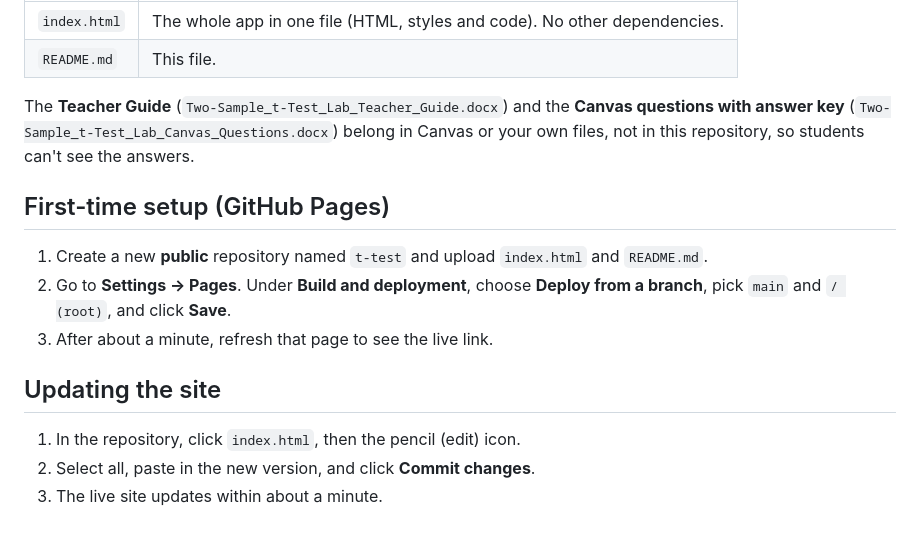
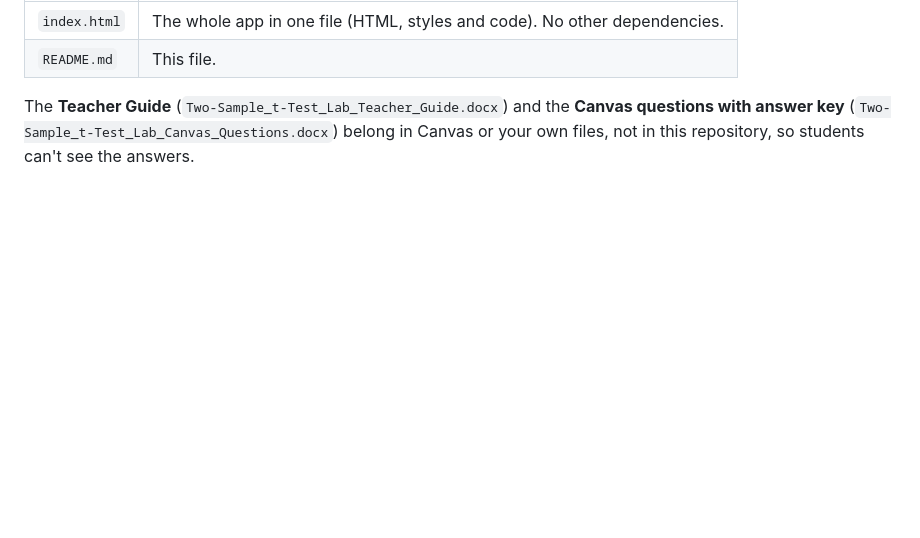
Before and after one commit to lizferguson5/two-samples, a Markdown page: README.md, the part around the change. Drawn GitHub-style; blank space fills up the shorter version.

```diff
--- a/README.md
+++ b/README.md
@@ -44,15 +44,3 @@ Nine tabs, meant to be worked through in order. Each tab ends with a short **Try
 | `README.md` | This file. |
 
 The **Teacher Guide** (`Two-Sample_t-Test_Lab_Teacher_Guide.docx`) and the **Canvas questions with answer key** (`Two-Sample_t-Test_Lab_Canvas_Questions.docx`) belong in Canvas or your own files, not in this repository, so students can't see the answers.
-
-## First-time setup (GitHub Pages)
-
-1. Create a new **public** repository named `t-test` and upload `index.html` and `README.md`.
-2. Go to **Settings → Pages**. Under **Build and deployment**, choose **Deploy from a branch**, pick `main` and `/ (root)`, and click **Save**.
-3. After about a minute, refresh that page to see the live link.
-
-## Updating the site
-
-1. In the repository, click `index.html`, then the pencil (edit) icon.
-2. Select all, paste in the new version, and click **Commit changes**.
-3. The live site updates within about a minute.
```
